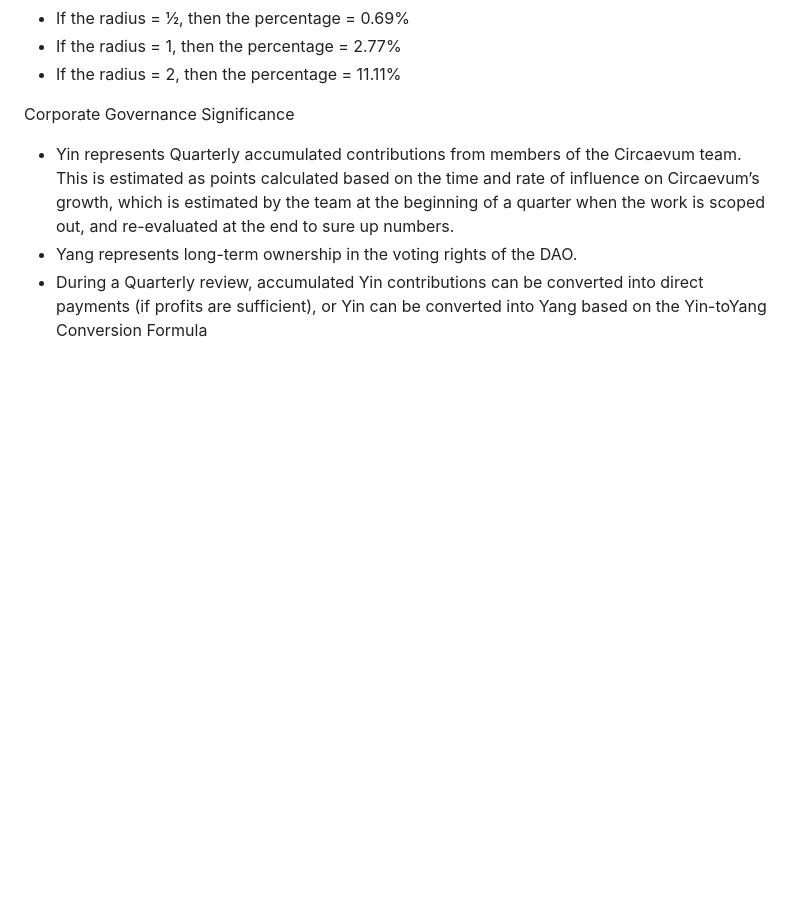
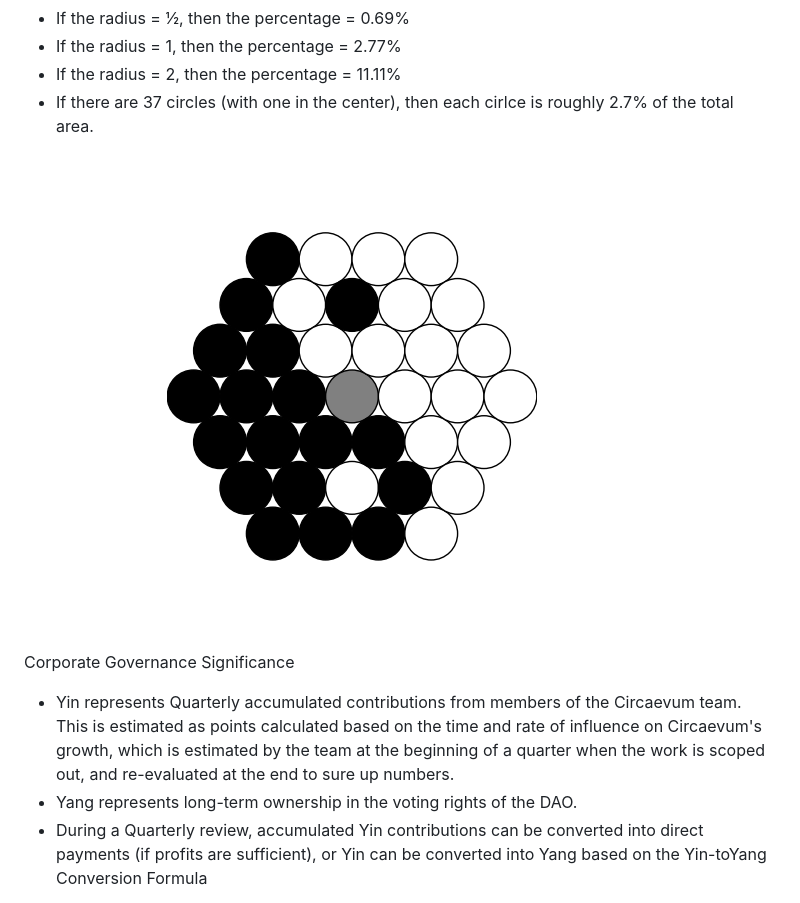
Before and after one commit to Circaevum/circaevum-dao-phase-1, a Markdown page: README.md, the part around the change printed below. Rendered like a GitHub page; pictures changed too: circles-yinyang.png (added); blank space fills up the shorter version.

```diff
--- a/README.md
+++ b/README.md
@@ -18,9 +50,12 @@ Yin-Yang Geometry
 - If the radius = ½, then the percentage = 0.69%
 - If the radius = 1, then the percentage = 2.77%
 - If the radius = 2, then the percentage = 11.11%
+- If there are 37 circles (with one in the center), then each cirlce is roughly 2.7% of the total area.
+
+![Circles Orbit](./circles-yinyang.png)
 
 Corporate Governance Significance
-- Yin represents Quarterly accumulated contributions from members of the Circaevum team. This is estimated as points calculated based on the time and rate of influence on Circaevum’s growth, which is estimated by the team at the beginning of a quarter when the work is scoped out, and re-evaluated at the end to sure up numbers.
+- Yin represents Quarterly accumulated contributions from members of the Circaevum team. This is estimated as points calculated based on the time and rate of influence on Circaevum's growth, which is estimated by the team at the beginning of a quarter when the work is scoped out, and re-evaluated at the end to sure up numbers.
 - Yang represents long-term ownership in the voting rights of the DAO.
 - During a Quarterly review, accumulated Yin contributions can be converted into direct payments (if profits are sufficient), or Yin can be converted into Yang based on the Yin-toYang Conversion Formula
 
```
Also changed, not shown: other parts of README.md (+33 -1 lines), circles-orbit.png (added), 1 other file.
